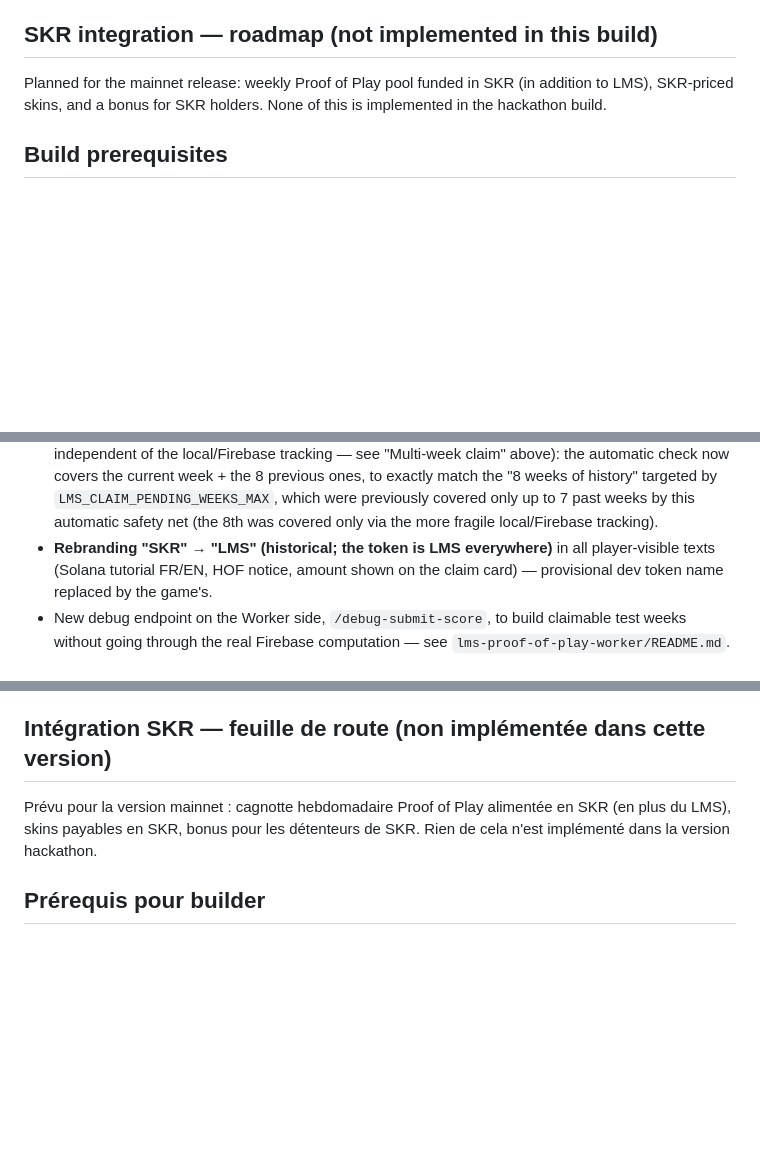
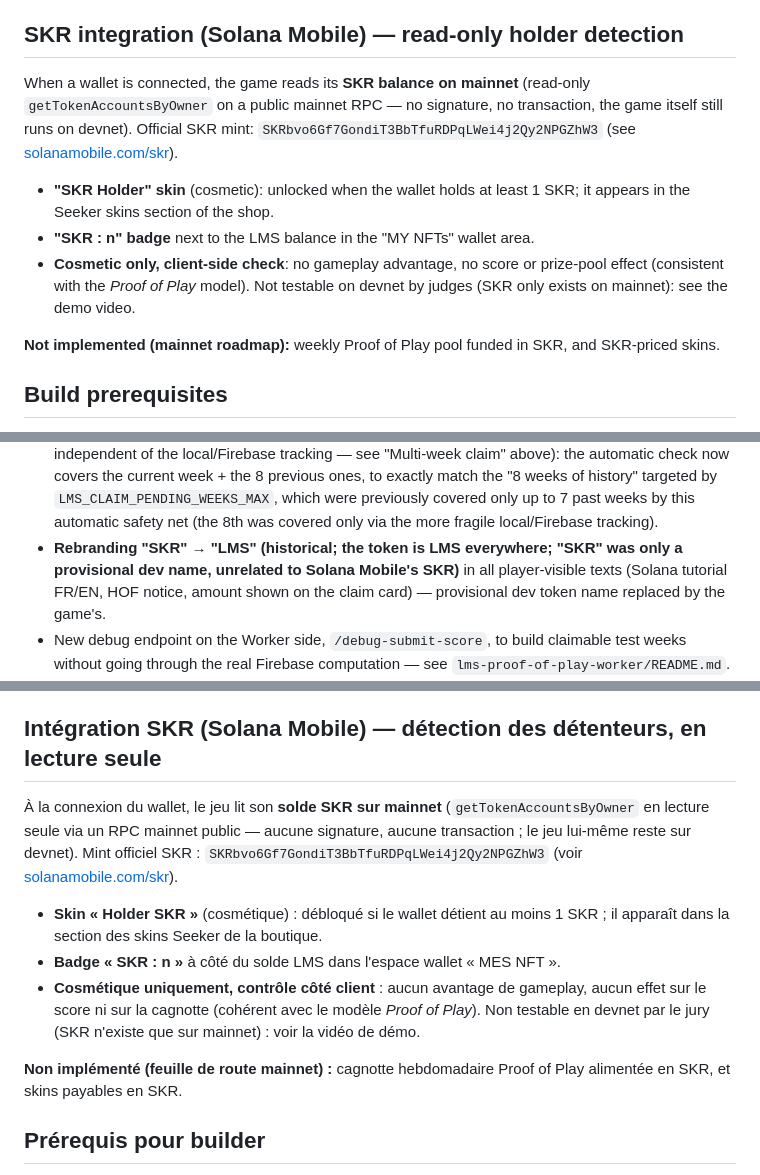
Before and after one commit to moleouf/last-man-skating-solana, a Markdown page: README.md, 3 parts joined by grey strips. Drawn GitHub-style; blank space fills up the shorter version.

```diff
--- a/README.md
+++ b/README.md
@@ -46,9 +46,22 @@ natively packaged for Android via Capacitor.
   **"Sanctuaire Seeker"** trophy NFT (Metaplex Core) for each of the two players
   — see the dedicated section below.
 
-## SKR integration — roadmap (not implemented in this build)
+## SKR integration (Solana Mobile) — read-only holder detection
 
-Planned for the mainnet release: weekly Proof of Play pool funded in SKR (in addition to LMS), SKR-priced skins, and a bonus for SKR holders. None of this is implemented in the hackathon build.
+When a wallet is connected, the game reads its **SKR balance on mainnet** (read-only
+`getTokenAccountsByOwner` on a public mainnet RPC — no signature, no transaction, the
+game itself still runs on devnet). Official SKR mint:
+`SKRbvo6Gf7GondiT3BbTfuRDPqLWei4j2Qy2NPGZhW3` (see [solanamobile.com/skr](https://solanamobile.com/skr)).
+
+- **"SKR Holder" skin** (cosmetic): unlocked when the wallet holds at least 1 SKR; it
+  appears in the Seeker skins section of the shop.
+- **"SKR : n" badge** next to the LMS balance in the "MY NFTs" wallet area.
+- **Cosmetic only, client-side check**: no gameplay advantage, no score or prize-pool
+  effect (consistent with the *Proof of Play* model). Not testable on devnet by judges
+  (SKR only exists on mainnet): see the demo video.
+
+**Not implemented (mainnet roadmap):** weekly Proof of Play pool funded in SKR, and
+SKR-priced skins.
 
 ## Build prerequisites
 
@@ -251,7 +264,7 @@ Debug session triggered by a player (the dev himself) unable to claim the
   `LMS_CLAIM_PENDING_WEEKS_MAX`, which were previously covered only up to 7 past
   weeks by this automatic safety net (the 8th was covered only via the more
   fragile local/Firebase tracking).
-- **Rebranding "SKR" → "LMS" (historical; the token is LMS everywhere)** in all
+- **Rebranding "SKR" → "LMS" (historical; the token is LMS everywhere; "SKR" was only a provisional dev name, unrelated to Solana Mobile's SKR)** in all
   player-visible texts (Solana tutorial FR/EN, HOF notice, amount shown on the
   claim card) — provisional dev token name replaced by the game's.
 - New debug endpoint on the Worker side, `/debug-submit-score`, to build
@@ -639,9 +652,22 @@ packagé nativement pour Android via Capacitor.
   **"Sanctuaire Seeker"** (Metaplex Core) pour chacun des deux joueurs — voir
   section dédiée ci-dessous.
 
-## Intégration SKR — feuille de route (non implémentée dans cette version)
+## Intégration SKR (Solana Mobile) — détection des détenteurs, en lecture seule
 
-Prévu pour la version mainnet : cagnotte hebdomadaire Proof of Play alimentée en SKR (en plus du LMS), skins payables en SKR, bonus pour les détenteurs de SKR. Rien de cela n'est implémenté dans la version hackathon.
+À la connexion du wallet, le jeu lit son **solde SKR sur mainnet** (`getTokenAccountsByOwner`
+en lecture seule via un RPC mainnet public — aucune signature, aucune transaction ; le jeu
+lui-même reste sur devnet). Mint officiel SKR :
+`SKRbvo6Gf7GondiT3BbTfuRDPqLWei4j2Qy2NPGZhW3` (voir [solanamobile.com/skr](https://solanamobile.com/skr)).
+
+- **Skin « Holder SKR »** (cosmétique) : débloqué si le wallet détient au moins 1 SKR ;
+  il apparaît dans la section des skins Seeker de la boutique.
+- **Badge « SKR : n »** à côté du solde LMS dans l'espace wallet « MES NFT ».
+- **Cosmétique uniquement, contrôle côté client** : aucun avantage de gameplay, aucun effet
+  sur le score ni sur la cagnotte (cohérent avec le modèle *Proof of Play*). Non testable
+  en devnet par le jury (SKR n'existe que sur mainnet) : voir la vidéo de démo.
+
+**Non implémenté (feuille de route mainnet) :** cagnotte hebdomadaire Proof of Play
+alimentée en SKR, et skins payables en SKR.
 
 ## Prérequis pour builder
 
```
Also changed, not shown: other parts of README.md (+1 -1 lines).
